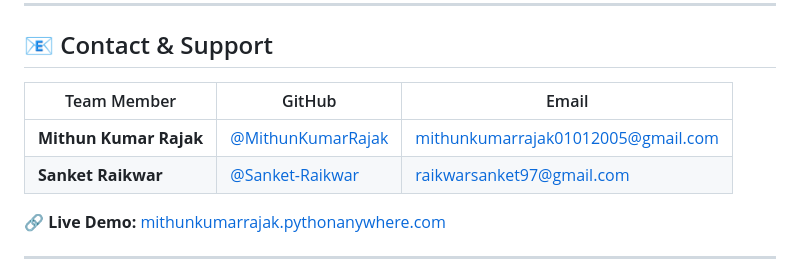
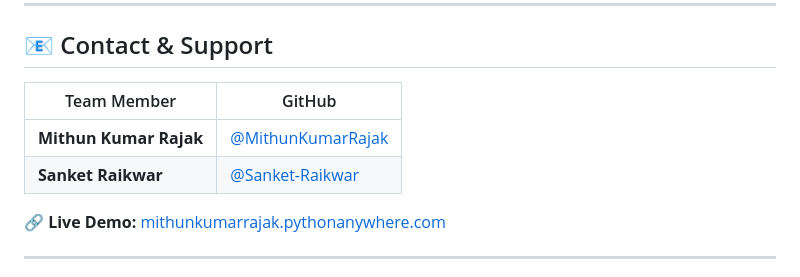
Before and after one commit to MithunKumarRajak/e-commerce, a Markdown page: README.md, the part around the change. GitHub-like rendering.

Commit message:
Update contact section to remove email addresses
Removed email addresses from the contact section in README.

```diff
--- a/README.md
+++ b/README.md
@@ -379,10 +379,10 @@ This project is licensed under the MIT License - see the [LICENSE](LICENSE) file
 
 ## 📧 Contact & Support
 
-| Team Member | GitHub | Email |
-|-------------|--------|-------|
-| **Mithun Kumar Rajak** | [@MithunKumarRajak](https://github.com/MithunKumarRajak) | mithunkumarrajak01012005@gmail.com |
-| **Sanket Raikwar** | [@Sanket-Raikwar](https://github.com/Sanket-Raikwar) | raikwarsanket97@gmail.com |
+| Team Member | GitHub |
+|-------------|--------|
+| **Mithun Kumar Rajak** | [@MithunKumarRajak](https://github.com/MithunKumarRajak) |
+| **Sanket Raikwar** | [@Sanket-Raikwar](https://github.com/Sanket-Raikwar) |
 
 🔗 **Live Demo:** [mithunkumarrajak.pythonanywhere.com](https://mithunkumarrajak.pythonanywhere.com/)
 
```
